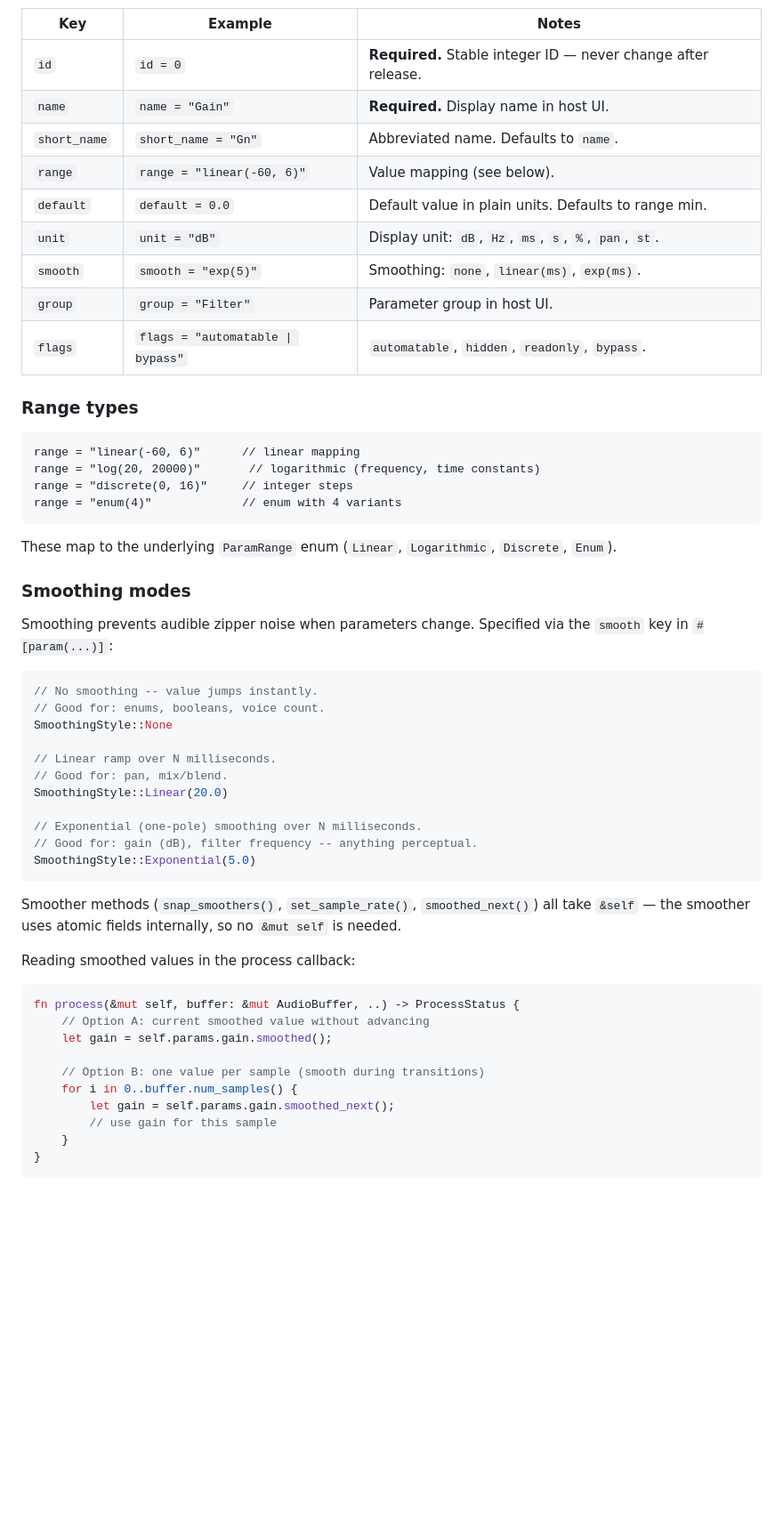
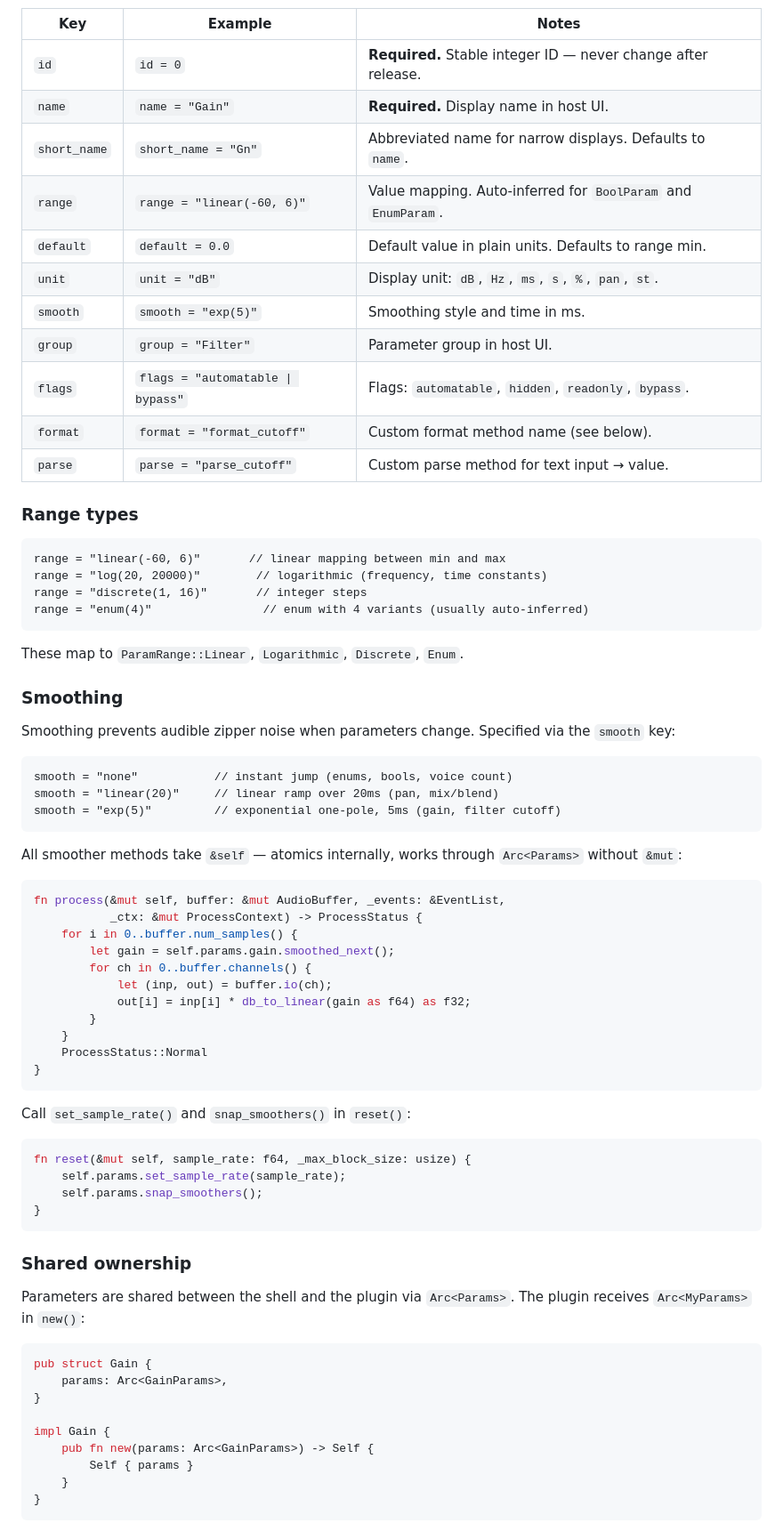
Before and after one commit to truce-audio/truce, a Markdown page: docs/reference/04-parameters.md, the part around one of its changes. Shown at 89% size. GitHub-like rendering; blank space fills up the shorter version.

Commit message:
update params docs

````diff
--- a/docs/reference/04-parameters.md
+++ b/docs/reference/04-parameters.md
@@ -84,59 +91,77 @@ The `#[param(...)]` attribute supports these keys:
 |-----|---------|-------|
 | `id` | `id = 0` | **Required.** Stable integer ID — never change after release. |
 | `name` | `name = "Gain"` | **Required.** Display name in host UI. |
-| `short_name` | `short_name = "Gn"` | Abbreviated name. Defaults to `name`. |
-| `range` | `range = "linear(-60, 6)"` | Value mapping (see below). |
+| `short_name` | `short_name = "Gn"` | Abbreviated name for narrow displays. Defaults to `name`. |
+| `range` | `range = "linear(-60, 6)"` | Value mapping. Auto-inferred for `BoolParam` and `EnumParam`. |
 | `default` | `default = 0.0` | Default value in plain units. Defaults to range min. |
 | `unit` | `unit = "dB"` | Display unit: `dB`, `Hz`, `ms`, `s`, `%`, `pan`, `st`. |
-| `smooth` | `smooth = "exp(5)"` | Smoothing: `none`, `linear(ms)`, `exp(ms)`. |
+| `smooth` | `smooth = "exp(5)"` | Smoothing style and time in ms. |
 | `group` | `group = "Filter"` | Parameter group in host UI. |
-| `flags` | `flags = "automatable \| bypass"` | `automatable`, `hidden`, `readonly`, `bypass`. |
+| `flags` | `flags = "automatable \| bypass"` | Flags: `automatable`, `hidden`, `readonly`, `bypass`. |
+| `format` | `format = "format_cutoff"` | Custom format method name (see below). |
+| `parse` | `parse = "parse_cutoff"` | Custom parse method for text input → value. |
 
 ### Range types
 
 ```
-range = "linear(-60, 6)"      // linear mapping
-range = "log(20, 20000)"       // logarithmic (frequency, time constants)
-range = "discrete(0, 16)"     // integer steps
-range = "enum(4)"             // enum with 4 variants
+range = "linear(-60, 6)"       // linear mapping between min and max
+range = "log(20, 20000)"        // logarithmic (frequency, time constants)
+range = "discrete(1, 16)"       // integer steps
+range = "enum(4)"                // enum with 4 variants (usually auto-inferred)
 ```
 
-These map to the underlying `ParamRange` enum (`Linear`, `Logarithmic`, `Discrete`, `Enum`).
+These map to `ParamRange::Linear`, `Logarithmic`, `Discrete`, `Enum`.
 
-### Smoothing modes
+### Smoothing
 
 Smoothing prevents audible zipper noise when parameters change.
-Specified via the `smooth` key in `#[param(...)]`:
+Specified via the `smooth` key:
+
+```
+smooth = "none"           // instant jump (enums, bools, voice count)
+smooth = "linear(20)"     // linear ramp over 20ms (pan, mix/blend)
+smooth = "exp(5)"         // exponential one-pole, 5ms (gain, filter cutoff)
+```
+
+All smoother methods take `&self` — atomics internally, works through
+`Arc<Params>` without `&mut`:
 
 ```rust
-// No smoothing -- value jumps instantly.
-// Good for: enums, booleans, voice count.
-SmoothingStyle::None
-
-// Linear ramp over N milliseconds.
-// Good for: pan, mix/blend.
-SmoothingStyle::Linear(20.0)
-
-// Exponential (one-pole) smoothing over N milliseconds.
-// Good for: gain (dB), filter frequency -- anything perceptual.
-SmoothingStyle::Exponential(5.0)
+fn process(&mut self, buffer: &mut AudioBuffer, _events: &EventList,
+           _ctx: &mut ProcessContext) -> ProcessStatus {
+    for i in 0..buffer.num_samples() {
+        let gain = self.params.gain.smoothed_next();
+        for ch in 0..buffer.channels() {
+            let (inp, out) = buffer.io(ch);
+            out[i] = inp[i] * db_to_linear(gain as f64) as f32;
+        }
+    }
+    ProcessStatus::Normal
+}
 ```
 
-Smoother methods (`snap_smoothers()`, `set_sample_rate()`,
-`smoothed_next()`) all take `&self` — the smoother uses atomic fields
-internally, so no `&mut self` is needed.
-
-Reading smoothed values in the process callback:
+Call `set_sample_rate()` and `snap_smoothers()` in `reset()`:
 
 ```rust
-fn process(&mut self, buffer: &mut AudioBuffer, ..) -> ProcessStatus {
-    // Option A: current smoothed value without advancing
-    let gain = self.params.gain.smoothed();
+fn reset(&mut self, sample_rate: f64, _max_block_size: usize) {
+    self.params.set_sample_rate(sample_rate);
+    self.params.snap_smoothers();
+}
+```
 
-    // Option B: one value per sample (smooth during transitions)
-    for i in 0..buffer.num_samples() {
-        let gain = self.params.gain.smoothed_next();
-        // use gain for this sample
+### Shared ownership
+
+Parameters are shared between the shell and the plugin via
+`Arc<Params>`. The plugin receives `Arc<MyParams>` in `new()`:
+
+```rust
+pub struct Gain {
+    params: Arc<GainParams>,
+}
+
+impl Gain {
+    pub fn new(params: Arc<GainParams>) -> Self {
+        Self { params }
     }
 }
 ```
````
Also changed, not shown: other parts of docs/reference/04-parameters.md (+124 -73 lines).
